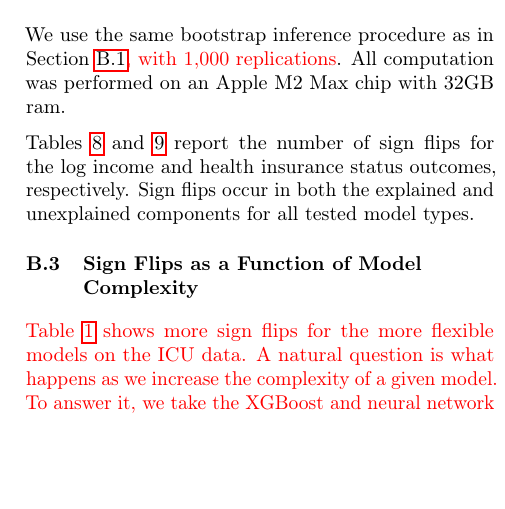
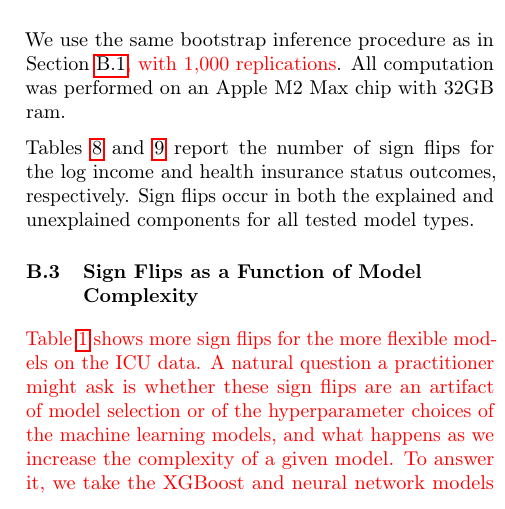
Before and after one commit to manuelquinteroc/OBD_AISTATS27, a LaTeX paper (AISTATS27/OBD_AISTATS.tex, which reads AISTATS27/Sections/09_icu_details.tex): part of one column of page 17 of 25, cut so that both start at the same text, the shorter picture padded with empty space. Compiled offline with pdfLaTeX.

Commit message:
B.3: motivate the complexity sweeps as a practitioner's question

```diff
--- a/AISTATS27/Sections/09_icu_details.tex
+++ b/AISTATS27/Sections/09_icu_details.tex
@@ -396,7 +396,7 @@ Sign flips occur in both the explained and unexplained components for all tested
 \subsection{Sign Flips as a Function of Model Complexity}
 \label{appendix:complexity}
 {\color{red}
-\cref{tab:flip_summary_main} shows more sign flips for the more flexible models on the ICU data. A natural question is what happens as we increase the complexity of a given model. %REV Our empirical results above show more sign flips for the more flexible models.
+\cref{tab:flip_summary_main} shows more sign flips for the more flexible models on the ICU data. A natural question a practitioner might ask is whether these sign flips are an artifact of model selection or of the hyperparameter choices of the machine learning models, and what happens as we increase the complexity of a given model. %REV Our empirical results above show more sign flips for the more flexible models. A natural question is what happens as we increase the complexity of a given model.
  To answer it, we take the XGBoost and neural network models of \cref{appendix:icu_details} and vary one hyperparameter at a time, holding every other setting at the value reported above. We use exactly the $139$ ICU data subsets of \cref{tab:flip_summary_main} and the $217$ log-income and $183$ health-insurance subgroups of \cref{tab:flips_census_income,tab:flips_census_insurance}. For each setting, we count the subsets in which the explained component, the unexplained component, or either component has opposite signs under the two reference groups. We count sign flips of the point estimates and do not perform bootstrap inference, so these counts correspond to the ``Total'' columns of the tables above. Linear and logistic regression have no comparable complexity knob and are not varied.
 
 \textbf{XGBoost.} We vary the maximum tree depth over $\{1, \dots, 10\}$ with $250$ trees, and the number of trees over $\{10, 25, 50, 100, 250, 500, 1{,}000, 2{,}000, 4{,}000, 10{,}000\}$ with depth $3$. All other settings (learning rate $0.05$, row and column subsampling rates $0.9$, $\lambda = 1$, histogram tree method) are as in \cref{appendix:icu_details}; depth $3$ with $250$ trees is the model reported in the tables above.
```
